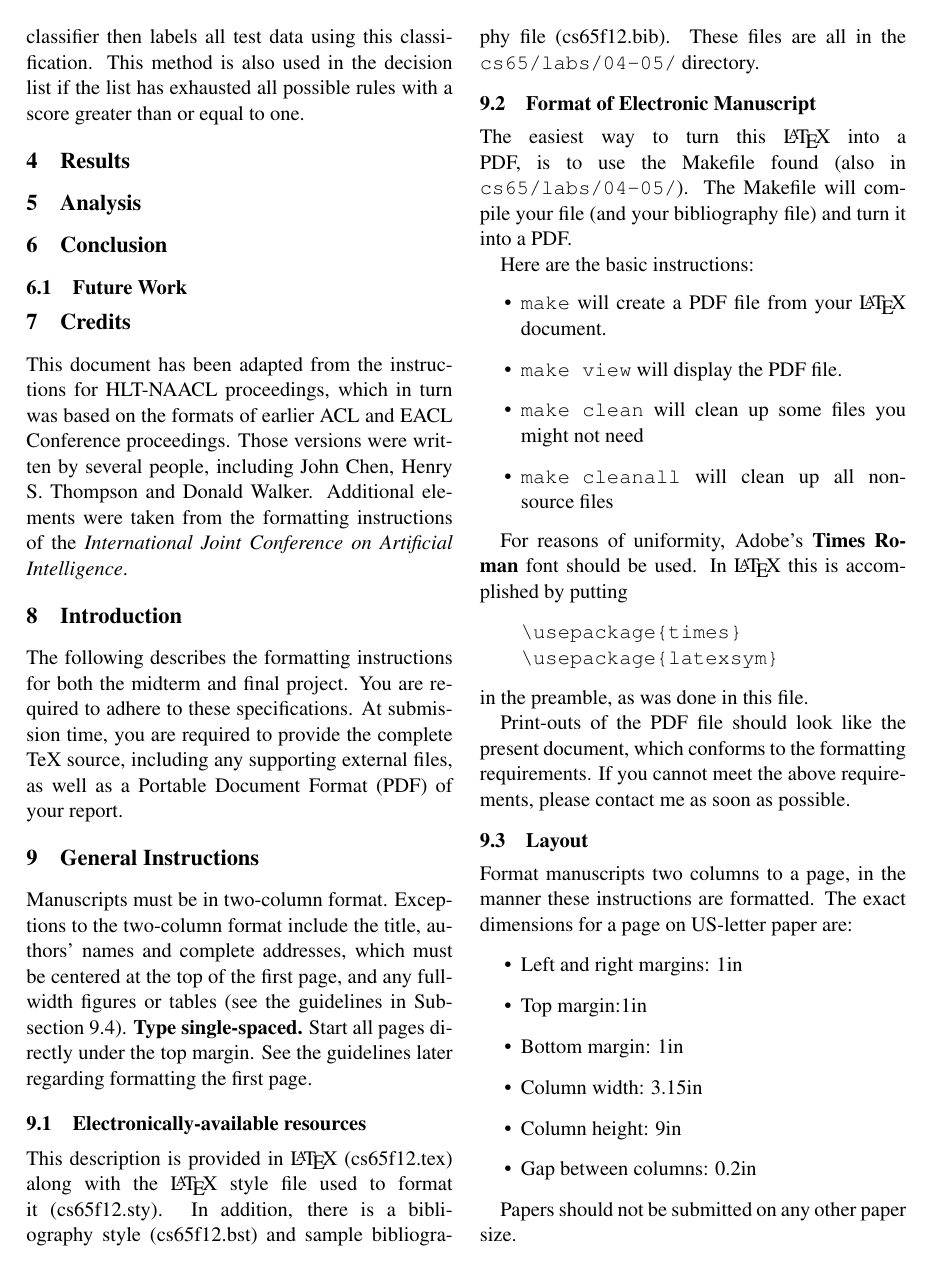
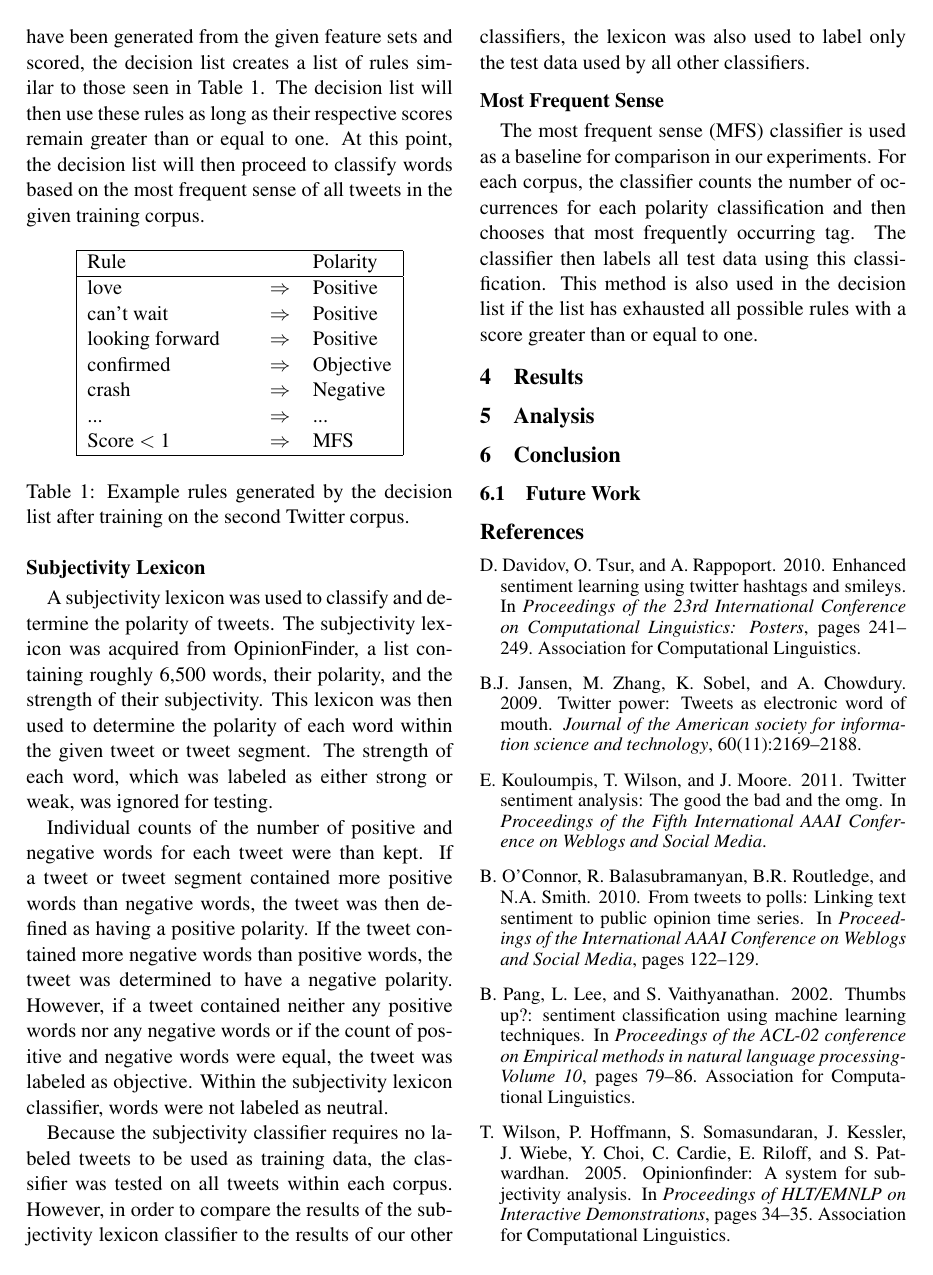
Before and after one commit to emschorsch/nlp-final-project, a LaTeX paper (texFiles/cs65f12.tex): page 4 of 6 before the commit and page 4 of 5 after it. Compiled offline with pdfLaTeX.

Commit message:
added related works and started to create tables

```diff
--- a/texFiles/cs65f12.tex
+++ b/texFiles/cs65f12.tex
@@ -90,3 +93,4 @@ Each of these equations utilizes Laplace add-one smoothing, allowing for non-zer
 \subsubsection*{Decision List}
 A decision list classifier is equivalent to simple case statements or an extended if-else statement. Decision lists generate a set of rules or conditions, for which there is a single classification associated. These rules are generated from tagged feature vectors and then scored and ordered based on their associated scores. Similar to the approach used by Yarowsky, each feature and value pair is treated as a rule~\cite{yarowsky1994decision}. In order to generate the best rule for each possible classification, the following equation is used:
 \[\left|Log\left({\frac{P(Sense_i|f_i)}{P(\text{All other senses}|f_i)}}\right)\right|.\]
+\indent Additionally, Laplace add-one smoothing is utilized when calculating the scores. Once these rules have been generated from the given feature sets and scored, the decision list creates a list of rules similar to those seen in Table 1. The decision list will then use these rules as long as their respective scores remain greater than or equal to one. At this point, the decision list will then proceed to classify words based on the most frequent sense of all tweets in the given training corpus.
@@ -123,89 +138,7 @@ The most frequent sense (MFS) classifier is used as a baseline for comparison in
+\end{table*}
 
 \section{Analysis}
 
 \section{Conclusion}
 \subsection{Future Work}
 
-\section{Credits}
-
-This document has been adapted from the instructions for HLT-NAACL
-proceedings, which in turn was based on the formats of earlier ACL and
-EACL Conference proceedings.  Those versions were written by several
-people, including John Chen, Henry S. Thompson and Donald Walker.
-Additional elements were taken from the formatting instructions of the
-{\em International Joint Conference on Artificial Intelligence}.
-
-\section{Introduction}
-
-The following describes the formatting instructions for both the
-midterm and final project.  You are required to adhere to these
-specifications.  At submission time, you are required to provide the
-complete TeX source, including any supporting external files, as well
-as a Portable Document Format (PDF) of your report.
-
-\section{General Instructions}
-
-Manuscripts must be in two-column format.  Exceptions to the
-two-column format include the title, authors' names and complete
-addresses, which must be centered at the top of the first page, and
-any full-width figures or tables (see the guidelines in
-Subsection~\ref{ssec:first}). {\bf Type single-spaced.}  Start all
-pages directly under the top margin. See the guidelines later
-regarding formatting the first page.
-
-\subsection{Electronically-available resources}
-
-This description is provided in \LaTeX{} (\nobreak{cs65f12.tex}) along
-with the \LaTeX{} style file used to format it
-(\nobreak{cs65f12.sty}).  In addition, there is a bibliography style
-(\nobreak{cs65f12.bst}) and sample bibliography file
-(\nobreak{cs65f12.bib}).  These files are all in the {\tt cs65/labs/04-05/}
-directory.
-
-\subsection{Format of Electronic Manuscript}
-\label{sect:pdf}
-
-The easiest way to turn this \LaTeX{} into a PDF, is to use the
-Makefile found (also in {\tt cs65/labs/04-05/}).  The Makefile will
-compile your file (and your bibliography file) and turn it into a PDF.
-
-Here are the basic instructions:
-\begin{itemize}
-\item {\tt make} will create a PDF file from your \LaTeX{} document.
-\item {\tt make view} will display the PDF file.
-\item {\tt make clean} will clean up some files you might not need
-\item {\tt make cleanall} will clean up all non-source files
-\end{itemize}
-
-For reasons of uniformity, Adobe's {\bf Times Roman} font should be
-used. In \LaTeX{} this is accomplished by putting
-
-\begin{quote}
-\begin{verbatim}
-\usepackage{times}
-\usepackage{latexsym}
-\end{verbatim}
-\end{quote}
-in the preamble, as was done in this file.
-
-Print-outs of the PDF file should look like the present document,
-which conforms to the formatting requirements. If you cannot meet the
-above requirements, please contact me as soon as possible.
-
-\subsection{Layout}
-\label{ssec:layout}
-
-Format manuscripts two columns to a page, in the manner these
-instructions are formatted. The exact dimensions for a page on US-letter
-paper are:
-
-\begin{itemize}
-\item Left and right margins: 1in
-\item Top margin:1in
-\item Bottom margin: 1in
-\item Column width: 3.15in
-\item Column height: 9in
-\item Gap between columns: 0.2in
-\end{itemize}
-
-Papers should not be submitted on any other paper size.
```
Also changed, not shown: texFiles/cs65f12.bib (+9 -1 lines), texFiles/cs65f12.bbl, texFiles/cs65f12.pdf, texFiles/cs65f12.tex (113 more changed lines), 6 other files.
